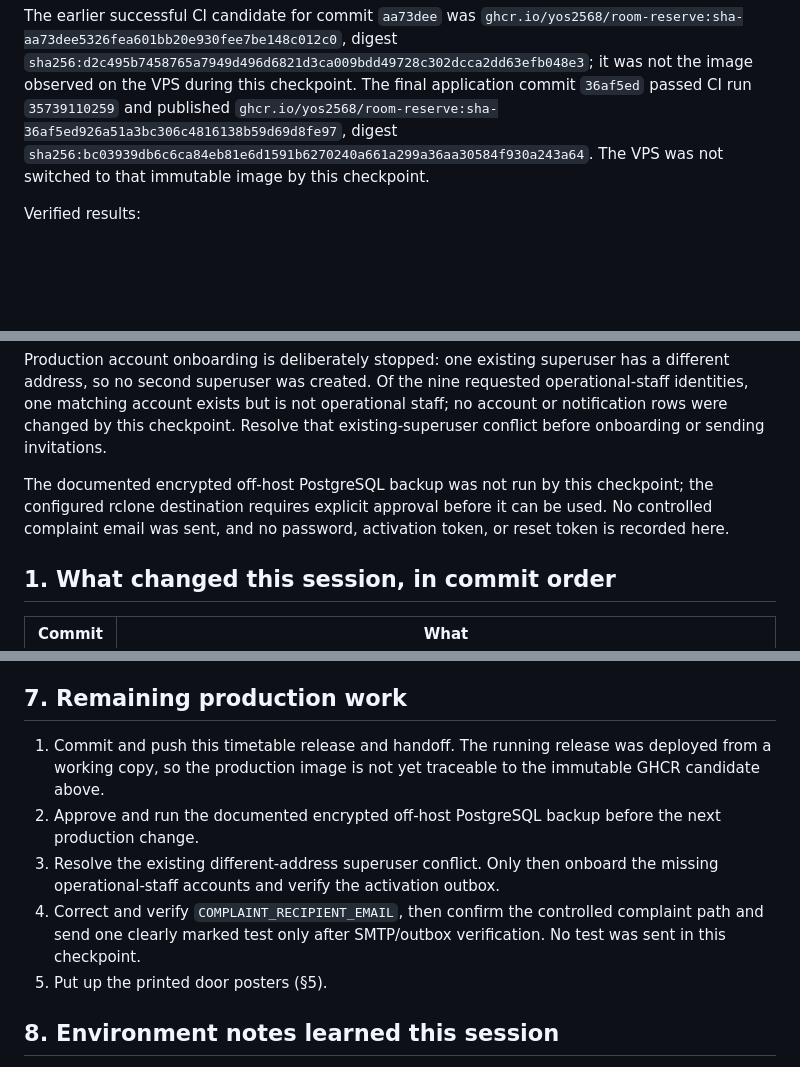
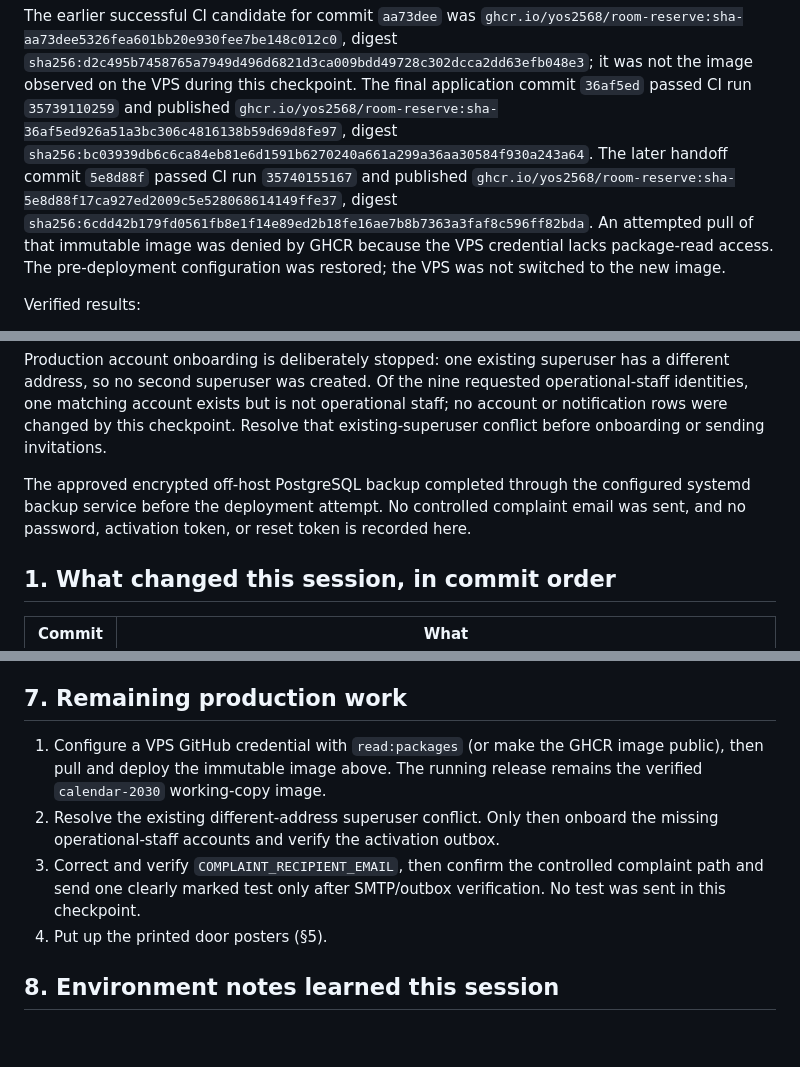
Before and after one commit to yos2568/room-reserve, a Markdown page: handoff22sep.md, 3 parts joined by grey strips. GitHub-like rendering; blank space fills up the shorter version.

Commit message:
Record immutable deployment blocker

```diff
--- a/handoff22sep.md
+++ b/handoff22sep.md
@@ -38,7 +38,12 @@ it was not the image observed on the VPS during this checkpoint. The final
 application commit `36af5ed` passed CI run `35739110259` and published
 `ghcr.io/yos2568/room-reserve:sha-36af5ed926a51a3bc306c4816138b59d69d8fe97`,
 digest `sha256:bc03939db6c6ca84eb81e6d1591b6270240a661a299a36aa30584f930a243a64`.
-The VPS was not switched to that immutable image by this checkpoint.
+The later handoff commit `5e8d88f` passed CI run `35740155167` and published
+`ghcr.io/yos2568/room-reserve:sha-5e8d88f17ca927ed2009c5e528068614149ffe37`,
+digest `sha256:6cdd42b179fd0561fb8e1f14e89ed2b18fe16ae7b8b7363a3faf8c596ff82bda`.
+An attempted pull of that immutable image was denied by GHCR because the VPS
+credential lacks package-read access. The pre-deployment configuration was
+restored; the VPS was not switched to the new image.
 
 Verified results:
 
@@ -59,10 +64,9 @@ operational-staff identities, one matching account exists but is not operational
 staff; no account or notification rows were changed by this checkpoint. Resolve
 that existing-superuser conflict before onboarding or sending invitations.
 
-The documented encrypted off-host PostgreSQL backup was not run by this checkpoint;
-the configured rclone destination requires explicit approval before it can be used.
-No controlled complaint email was sent, and no password, activation token, or reset
-token is recorded here.
+The approved encrypted off-host PostgreSQL backup completed through the configured
+systemd backup service before the deployment attempt. No controlled complaint email
+was sent, and no password, activation token, or reset token is recorded here.
 
 ## 1. What changed this session, in commit order
 
@@ -169,17 +174,15 @@ was changed:
 
 ## 7. Remaining production work
 
-1. Commit and push this timetable release and handoff. The running release was
-   deployed from a working copy, so the production image is not yet traceable to
-   the immutable GHCR candidate above.
-2. Approve and run the documented encrypted off-host PostgreSQL backup before the
-   next production change.
-3. Resolve the existing different-address superuser conflict. Only then onboard
+1. Configure a VPS GitHub credential with `read:packages` (or make the GHCR image
+   public), then pull and deploy the immutable image above. The running release
+   remains the verified `calendar-2030` working-copy image.
+2. Resolve the existing different-address superuser conflict. Only then onboard
    the missing operational-staff accounts and verify the activation outbox.
-4. Correct and verify `COMPLAINT_RECIPIENT_EMAIL`, then confirm the controlled
+3. Correct and verify `COMPLAINT_RECIPIENT_EMAIL`, then confirm the controlled
    complaint path and send one clearly marked test only after SMTP/outbox
    verification. No test was sent in this checkpoint.
-5. Put up the printed door posters (§5).
+4. Put up the printed door posters (§5).
 
 ## 8. Environment notes learned this session
 
```
Also changed, not shown: other parts of handoff22sep.md (+1 -0 lines).
